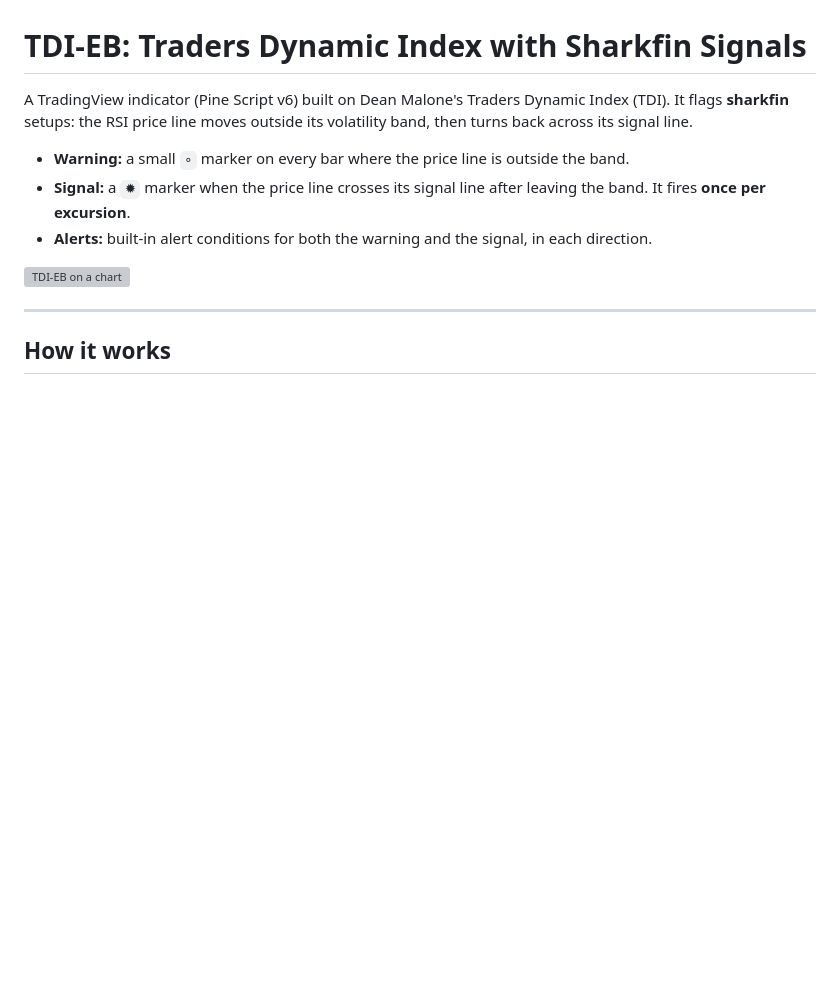
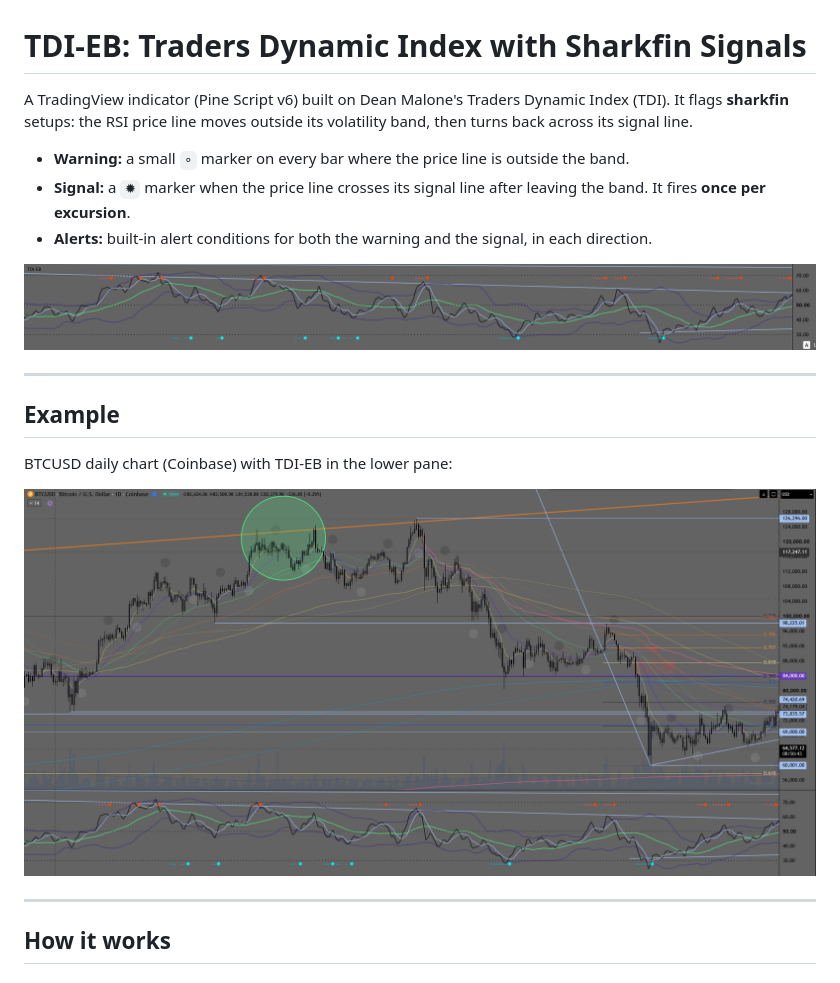
Before and after one commit to evanbarth/TDI-EB-Sharkfin, a Markdown page: README.md, the part around the change. Rendered like a GitHub page; pictures changed too: docs/btcusd-1d.png (added), docs/tdi-pane.png (added); blank space fills up the shorter version; grey boxes are pictures that could not be loaded.

Commit message:
TDI-EB Sharkfin v2.0.0

```diff
--- a/README.md
+++ b/README.md
@@ -6,7 +6,15 @@ A TradingView indicator (Pine Script v6) built on Dean Malone's Traders Dynamic
 - **Signal:** a `✹` marker when the price line crosses its signal line after leaving the band. It fires **once per excursion**.
 - **Alerts:** built-in alert conditions for both the warning and the signal, in each direction.
 
-![TDI-EB on a chart](docs/screenshot.png)
+![TDI-EB indicator pane](docs/tdi-pane.png)
+
+---
+
+## Example
+
+BTCUSD daily chart (Coinbase) with TDI-EB in the lower pane:
+
+![BTCUSD 1D with TDI-EB](docs/btcusd-1d.png)
 
 ---
 
```
